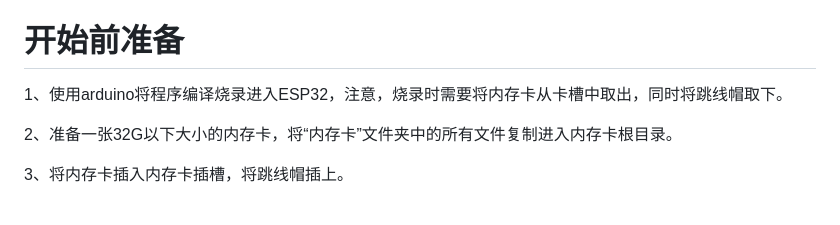
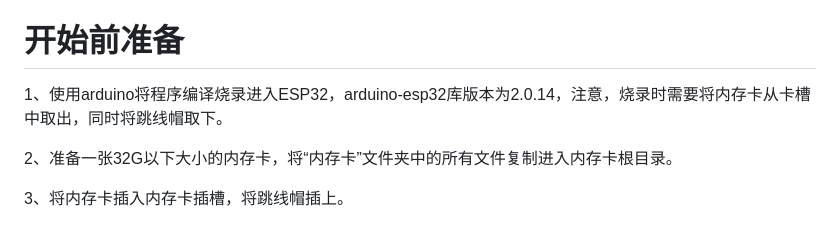
Before and after one commit to heluoly/ESP32-SDcard-WebServer, a Markdown page: README.md, the part around the change. Drawn GitHub-style.

```diff
--- a/README.md
+++ b/README.md
@@ -49,7 +49,7 @@
 
 # 开始前准备
 
-1、使用arduino将程序编译烧录进入ESP32，注意，烧录时需要将内存卡从卡槽中取出，同时将跳线帽取下。
+1、使用arduino将程序编译烧录进入ESP32，arduino-esp32库版本为2.0.14，注意，烧录时需要将内存卡从卡槽中取出，同时将跳线帽取下。
 
 2、准备一张32G以下大小的内存卡，将“内存卡”文件夹中的所有文件复制进入内存卡根目录。
 
```
